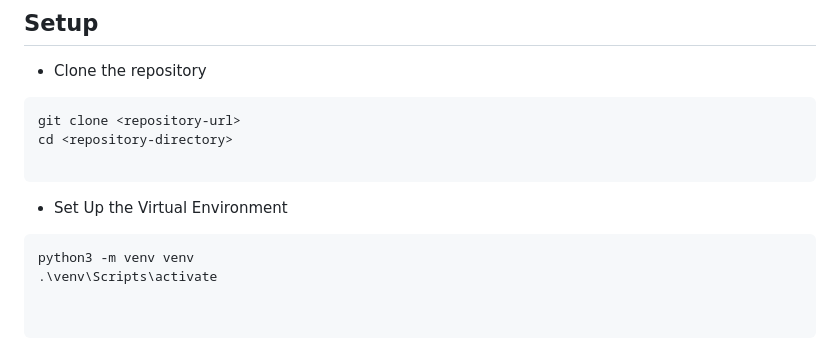
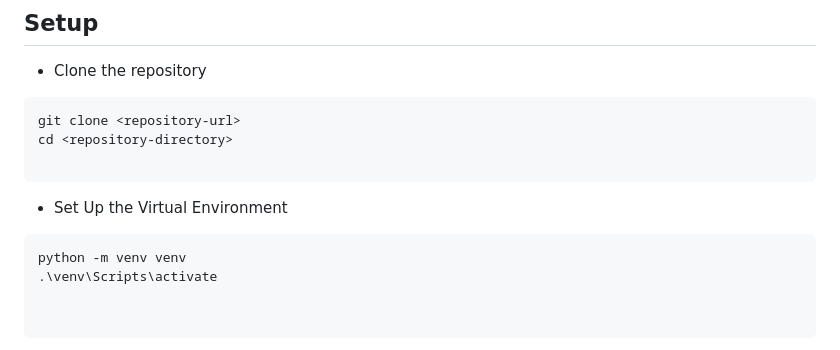
Before and after one commit to Amine809/amine_rag_pdf, a Markdown page: README.md, the part around the change. Drawn GitHub-style.

````diff
--- a/README.md
+++ b/README.md
@@ -26,7 +26,7 @@ cd <repository-directory>
 ```
 - Set Up the Virtual Environment
 ```
-python3 -m venv venv
+python -m venv venv
 .\venv\Scripts\activate
 
 
````
